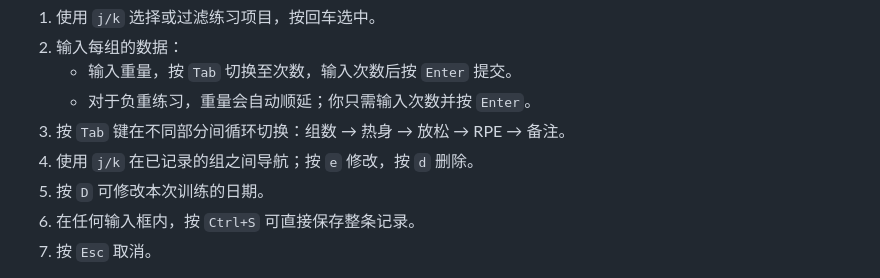
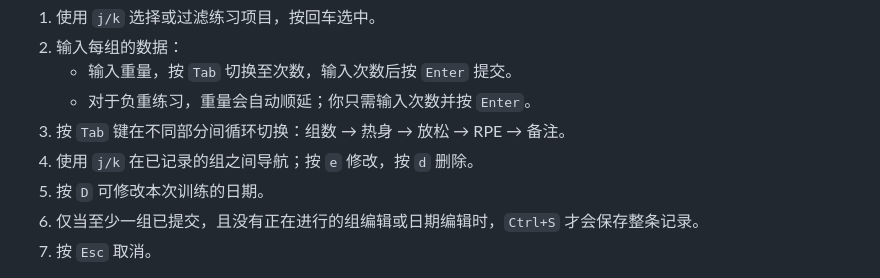
Before and after one commit to jhou1/iron, a Markdown page: README_zh.md, the part around the change. Drawn GitHub-style.

```diff
--- a/README_zh.md
+++ b/README_zh.md
@@ -83,7 +83,7 @@ LANG=zh_CN.UTF-8 iron  # 中文界面
 3. 按 `Tab` 键在不同部分间循环切换：组数 → 热身 → 放松 → RPE → 备注。
 4. 使用 `j/k` 在已记录的组之间导航；按 `e` 修改，按 `d` 删除。
 5. 按 `D` 可修改本次训练的日期。
-6. 在任何输入框内，按 `Ctrl+S` 可直接保存整条记录。
+6. 仅当至少一组已提交，且没有正在进行的组编辑或日期编辑时，`Ctrl+S` 才会保存整条记录。
 7. 按 `Esc` 取消。
 
 练习选择器会在第一项和最后一项处停止；当可视区域外仍有结果时，标题会显示 `↑`、`↓` 或 `↑↓`。所有单行输入都会水平滚动，让 Unicode 光标保持可见。底部快捷键会随过滤、当前字段、组编辑、日期编辑和退出确认模式动态变化。校验或数据库保存失败时，表单、光标、焦点和返回目标都会保留，并显示错误状态。
```
Also changed, not shown: README.md (+1 -1 lines), 1 other file.
